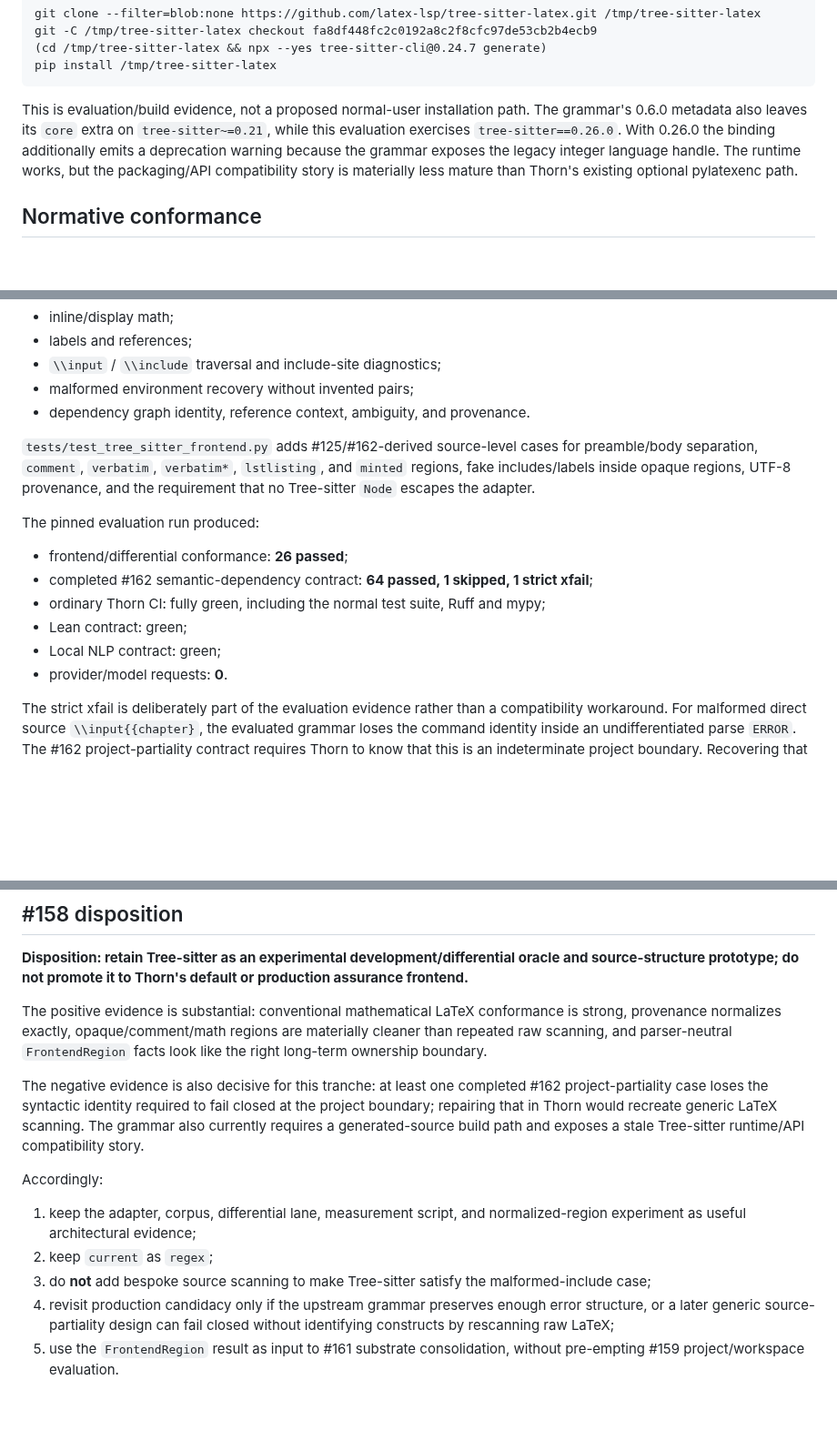
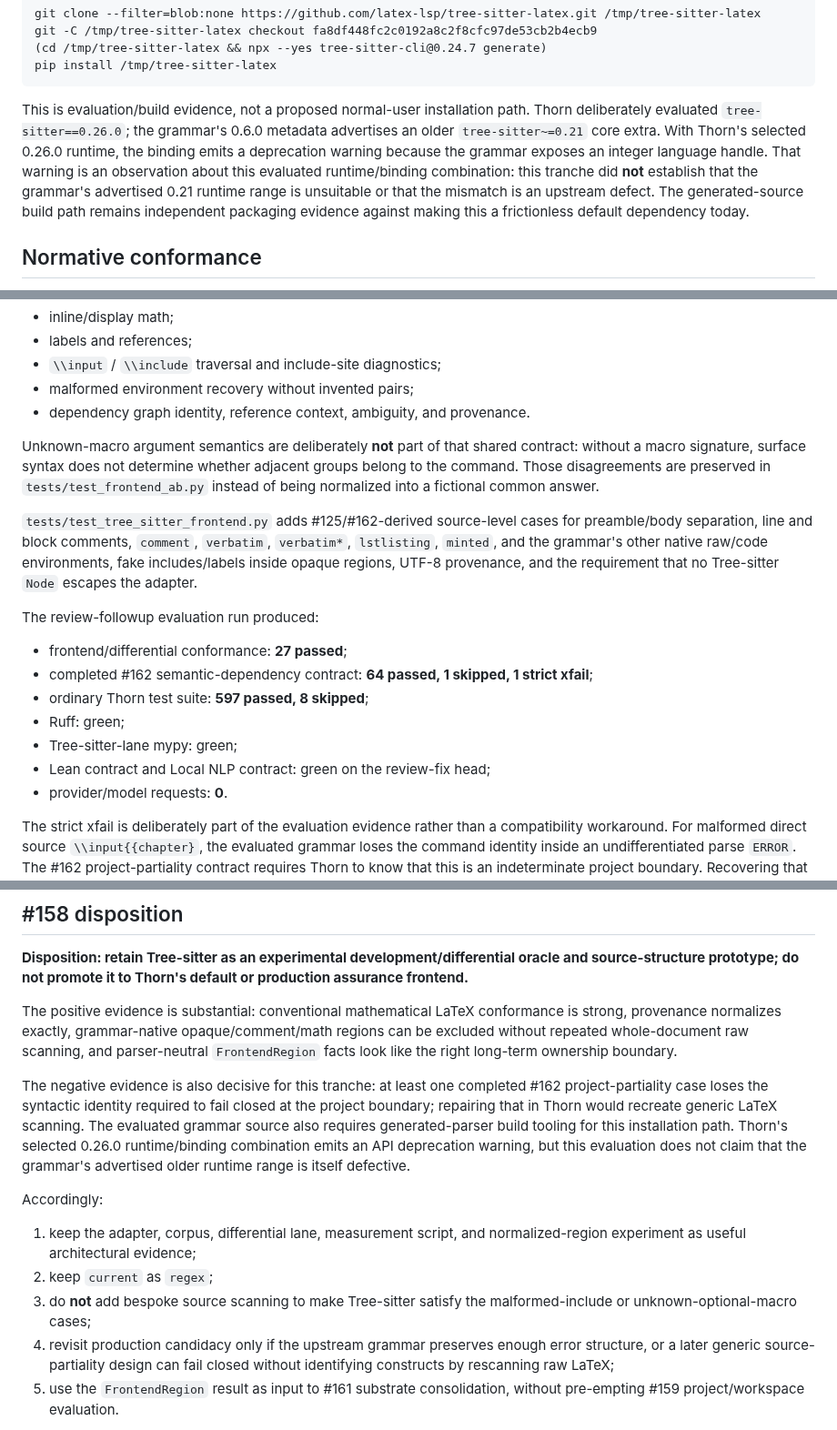
Before and after one commit to grantaj/thorn, a Markdown page: docs/parser-evaluation.md, 3 parts joined by grey strips. Shown at 91% size. GitHub-like rendering; blank space fills up the shorter version.

````diff
--- a/docs/parser-evaluation.md
+++ b/docs/parser-evaluation.md
@@ -33,7 +33,7 @@ git -C /tmp/tree-sitter-latex checkout fa8df448fc2c0192a8c2f8cfc97de53cb2b4ecb9
 pip install /tmp/tree-sitter-latex
 ```
 
-This is evaluation/build evidence, not a proposed normal-user installation path. The grammar's 0.6.0 metadata also leaves its `core` extra on `tree-sitter~=0.21`, while this evaluation exercises `tree-sitter==0.26.0`. With 0.26.0 the binding additionally emits a deprecation warning because the grammar exposes the legacy integer language handle. The runtime works, but the packaging/API compatibility story is materially less mature than Thorn's existing optional pylatexenc path.
+This is evaluation/build evidence, not a proposed normal-user installation path. Thorn deliberately evaluated `tree-sitter==0.26.0`; the grammar's 0.6.0 metadata advertises an older `tree-sitter~=0.21` core extra. With Thorn's selected 0.26.0 runtime, the binding emits a deprecation warning because the grammar exposes an integer language handle. That warning is an observation about this evaluated runtime/binding combination: this tranche did **not** establish that the grammar's advertised 0.21 runtime range is unsuitable or that the mismatch is an upstream defect. The generated-source build path remains independent packaging evidence against making this a frictionless default dependency today.
 
 ## Normative conformance
 
@@ -48,15 +48,18 @@ When the optional Tree-sitter packages are installed, `tests/test_frontend_confo
 - malformed environment recovery without invented pairs;
 - dependency graph identity, reference context, ambiguity, and provenance.
 
-`tests/test_tree_sitter_frontend.py` adds #125/#162-derived source-level cases for preamble/body separation, `comment`, `verbatim`, `verbatim*`, `lstlisting`, and `minted` regions, fake includes/labels inside opaque regions, UTF-8 provenance, and the requirement that no Tree-sitter `Node` escapes the adapter.
+Unknown-macro argument semantics are deliberately **not** part of that shared contract: without a macro signature, surface syntax does not determine whether adjacent groups belong to the command. Those disagreements are preserved in `tests/test_frontend_ab.py` instead of being normalized into a fictional common answer.
 
-The pinned evaluation run produced:
+`tests/test_tree_sitter_frontend.py` adds #125/#162-derived source-level cases for preamble/body separation, line and block comments, `comment`, `verbatim`, `verbatim*`, `lstlisting`, `minted`, and the grammar's other native raw/code environments, fake includes/labels inside opaque regions, UTF-8 provenance, and the requirement that no Tree-sitter `Node` escapes the adapter.
 
-- frontend/differential conformance: **26 passed**;
+The review-followup evaluation run produced:
+
+- frontend/differential conformance: **27 passed**;
 - completed #162 semantic-dependency contract: **64 passed, 1 skipped, 1 strict xfail**;
-- ordinary Thorn CI: fully green, including the normal test suite, Ruff and mypy;
-- Lean contract: green;
-- Local NLP contract: green;
+- ordinary Thorn test suite: **597 passed, 8 skipped**;
+- Ruff: green;
+- Tree-sitter-lane mypy: green;
+- Lean contract and Local NLP contract: green on the review-fix head;
 - provider/model requests: **0**.
 
 The strict xfail is deliberately part of the evaluation evidence rather than a compatibility workaround. For malformed direct source `\\input{{chapter}`, the evaluated grammar loses the command identity inside an undifferentiated parse `ERROR`. The #162 project-partiality contract requires Thorn to know that this is an indeterminate project boundary. Recovering that fact in the adapter would require rescanning the raw LaTeX for an include command, exactly the parallel-parser pattern #158 prohibits.
@@ -134,14 +156,14 @@ The #16 CI run used a generated two-file project containing 40 lemma/theorem pai
 
 **Disposition: retain Tree-sitter as an experimental development/differential oracle and source-structure prototype; do not promote it to Thorn's default or production assurance frontend.**
 
-The positive evidence is substantial: conventional mathematical LaTeX conformance is strong, provenance normalizes exactly, opaque/comment/math regions are materially cleaner than repeated raw scanning, and parser-neutral `FrontendRegion` facts look like the right long-term ownership boundary.
+The positive evidence is substantial: conventional mathematical LaTeX conformance is strong, provenance normalizes exactly, grammar-native opaque/comment/math regions can be excluded without repeated whole-document raw scanning, and parser-neutral `FrontendRegion` facts look like the right long-term ownership boundary.
 
-The negative evidence is also decisive for this tranche: at least one completed #162 project-partiality case loses the syntactic identity required to fail closed at the project boundary; repairing that in Thorn would recreate generic LaTeX scanning. The grammar also currently requires a generated-source build path and exposes a stale Tree-sitter runtime/API compatibility story.
+The negative evidence is also decisive for this tranche: at least one completed #162 project-partiality case loses the syntactic identity required to fail closed at the project boundary; repairing that in Thorn would recreate generic LaTeX scanning. The evaluated grammar source also requires generated-parser build tooling for this installation path. Thorn's selected 0.26.0 runtime/binding combination emits an API deprecation warning, but this evaluation does not claim that the grammar's advertised older runtime range is itself defective.
 
 Accordingly:
 
 1. keep the adapter, corpus, differential lane, measurement script, and normalized-region experiment as useful architectural evidence;
 2. keep `current` as `regex`;
-3. do **not** add bespoke source scanning to make Tree-sitter satisfy the malformed-include case;
+3. do **not** add bespoke source scanning to make Tree-sitter satisfy the malformed-include or unknown-optional-macro cases;
 4. revisit production candidacy only if the upstream grammar preserves enough error structure, or a later generic source-partiality design can fail closed without identifying constructs by rescanning raw LaTeX;
 5. use the `FrontendRegion` result as input to #161 substrate consolidation, without pre-empting #159 project/workspace evaluation.
````
Also changed, not shown: other parts of docs/parser-evaluation.md (+28 -9 lines).
